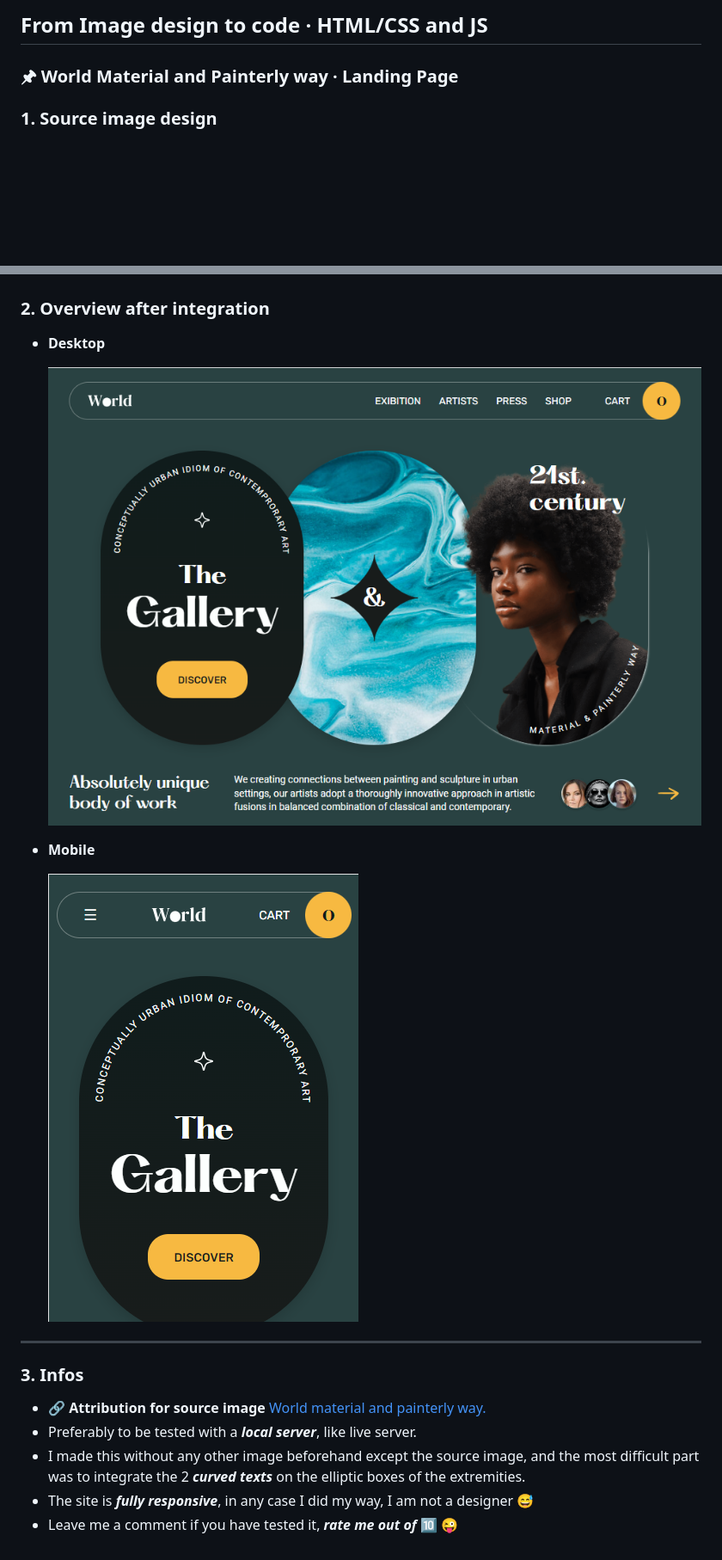
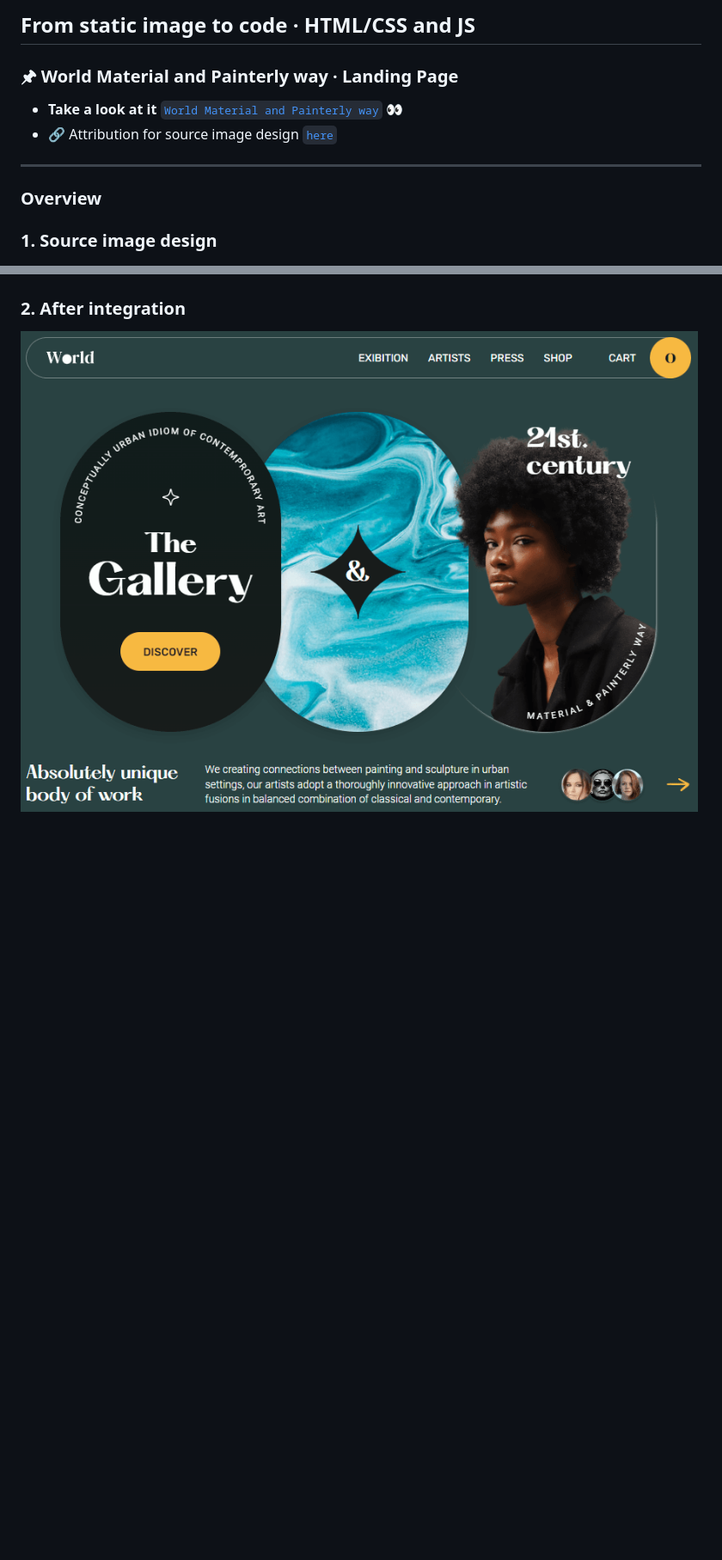
Before and after one commit to Gray-Mafutala/world-material-and-painterly-way, a Markdown page: README.md, 2 parts joined by grey strips. Shown: that part at 86% size. GitHub-like rendering; pictures changed too: readme-img/desktop-screen.PNG (deleted), readme-img/mobile-screen.PNG (deleted), readme-img/overview.PNG (added); blank space fills up the shorter version.

```diff
--- a/README.md
+++ b/README.md
@@ -1,27 +1,14 @@
-## From Image design to code · HTML/CSS and JS
+## From static image to code · HTML/CSS and JS
 
 ### 🖈 World Material and Painterly way · Landing Page
 
+ - **Take a look at it** [`World Material and Painterly way`](https://gray-mafutala.github.io/world-material-and-painterly-way) 👀
+ - 🔗 Attribution for source image design [`here`](https://dribbble.com/shots/18607328-Web-site-design-landing-page-home-page-ui)
+---
+
+### Overview
 ### 1. Source image design
-
 ![Source image design](/readme-img/source.jpg)
 
-### 2. Overview after integration
-
-- **Desktop**
-
-  ![Site on desktop after integration](/readme-img/desktop-screen.PNG)
-
-- **Mobile**
-
-  ![Site on mobile after integration](/readme-img/mobile-screen.PNG)
-
----
-
-### 3. Infos
-
-- 🔗 **Attribution for source image** [World material and painterly way.](https://dribbble.com/shots/18607328-Web-site-design-landing-page-home-page-ui)
-- Preferably to be tested with a **_local server_**, like live server.
-- I made this without any other image beforehand except the source image, and the most difficult part was to integrate the 2 **_curved texts_** on the elliptic boxes of the extremities.
-- The site is **_fully responsive_**, in any case I did my way, I am not a designer 😅
-- Leave me a comment if you have tested it, **_rate me out of_** 🔟 😜
+### 2. After integration
+![Overview after integration](/readme-img/overview.PNG)
```
Also changed, not shown: 4 other files.
